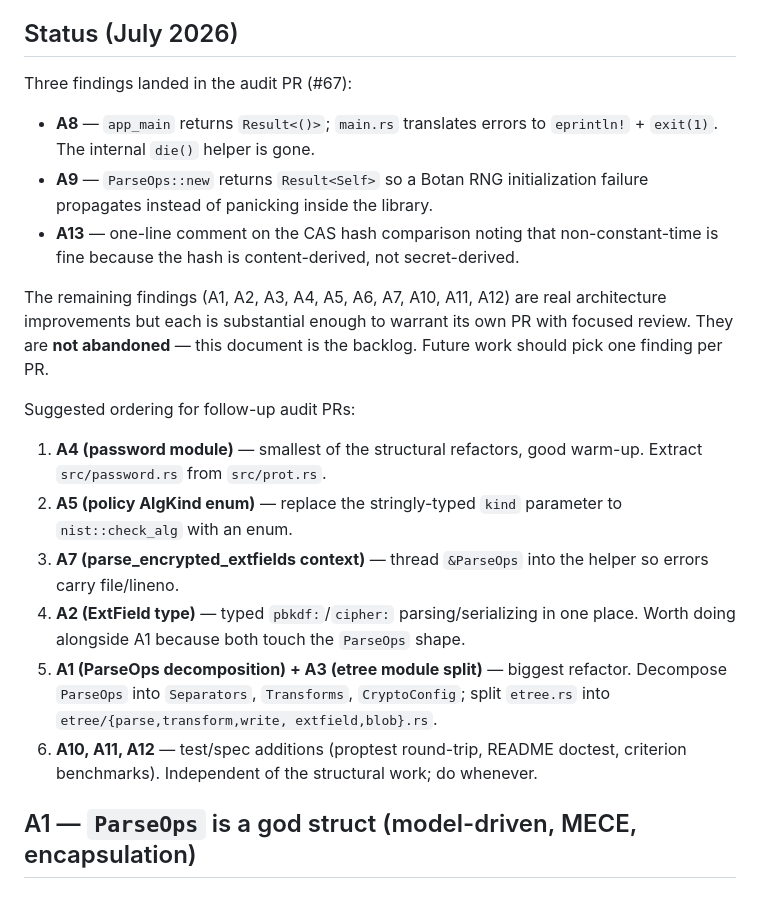
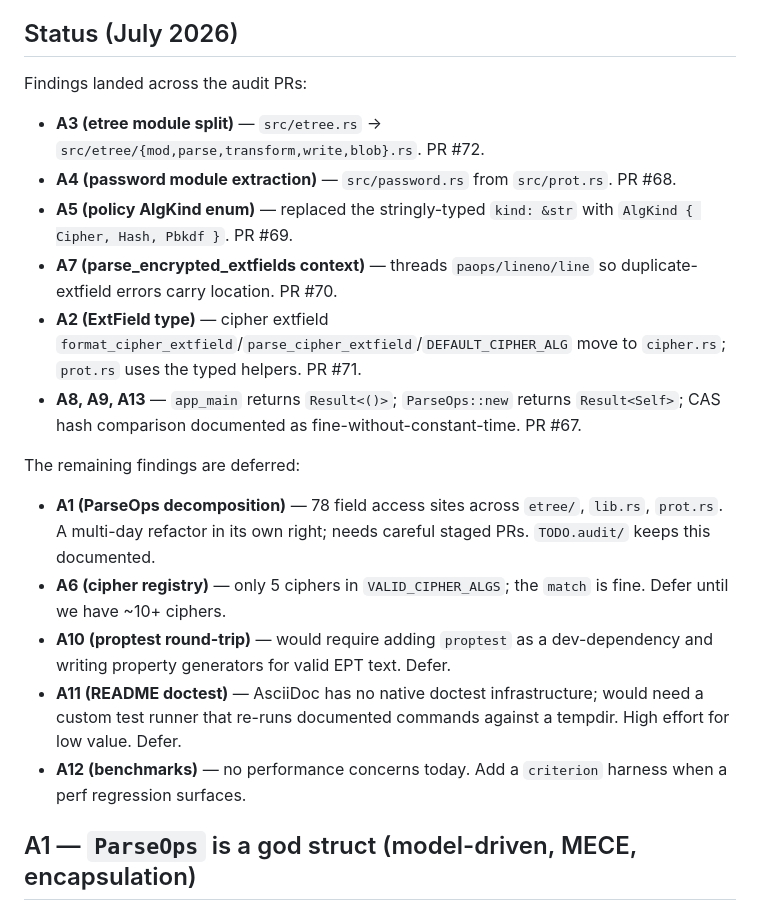
Before and after one commit to engyon/enprot, a Markdown page: TODO.audit/README.md, the part around the change. Rendered like a GitHub page.

Commit message:
Update audit status: A2, A3, A4, A5, A7 landed; A1, A6, A10-A12 deferred
TODO.audit/README.md now reflects what landed across PRs #67-72
(8 findings) and what remains deferred (5 findings with rationale).

```diff
--- a/TODO.audit/README.md
+++ b/TODO.audit/README.md
@@ -7,40 +7,22 @@ later, or never.
 
 ## Status (July 2026)
 
-Three findings landed in the audit PR (#67):
-- **A8** — `app_main` returns `Result<()>`; `main.rs` translates errors to
-  `eprintln!` + `exit(1)`. The internal `die()` helper is gone.
-- **A9** — `ParseOps::new` returns `Result<Self>` so a Botan RNG
-  initialization failure propagates instead of panicking inside the
-  library.
-- **A13** — one-line comment on the CAS hash comparison noting that
-  non-constant-time is fine because the hash is content-derived, not
-  secret-derived.
+Findings landed across the audit PRs:
 
-The remaining findings (A1, A2, A3, A4, A5, A6, A7, A10, A11, A12) are
-real architecture improvements but each is substantial enough to
-warrant its own PR with focused review. They are **not abandoned** —
-this document is the backlog. Future work should pick one finding per
-PR.
+- **A3 (etree module split)** — `src/etree.rs` → `src/etree/{mod,parse,transform,write,blob}.rs`. PR #72.
+- **A4 (password module extraction)** — `src/password.rs` from `src/prot.rs`. PR #68.
+- **A5 (policy AlgKind enum)** — replaced the stringly-typed `kind: &str` with `AlgKind { Cipher, Hash, Pbkdf }`. PR #69.
+- **A7 (parse_encrypted_extfields context)** — threads `paops/lineno/line` so duplicate-extfield errors carry location. PR #70.
+- **A2 (ExtField type)** — cipher extfield `format_cipher_extfield`/`parse_cipher_extfield`/`DEFAULT_CIPHER_ALG` move to `cipher.rs`; `prot.rs` uses the typed helpers. PR #71.
+- **A8, A9, A13** — `app_main` returns `Result<()>`; `ParseOps::new` returns `Result<Self>`; CAS hash comparison documented as fine-without-constant-time. PR #67.
 
-Suggested ordering for follow-up audit PRs:
+The remaining findings are deferred:
 
-1. **A4 (password module)** — smallest of the structural refactors,
-   good warm-up. Extract `src/password.rs` from `src/prot.rs`.
-2. **A5 (policy AlgKind enum)** — replace the stringly-typed `kind`
-   parameter to `nist::check_alg` with an enum.
-3. **A7 (parse_encrypted_extfields context)** — thread `&ParseOps`
-   into the helper so errors carry file/lineno.
-4. **A2 (ExtField type)** — typed `pbkdf:`/`cipher:` parsing/serializing
-   in one place. Worth doing alongside A1 because both touch the
-   `ParseOps` shape.
-5. **A1 (ParseOps decomposition) + A3 (etree module split)** — biggest
-   refactor. Decompose `ParseOps` into `Separators`, `Transforms`,
-   `CryptoConfig`; split `etree.rs` into `etree/{parse,transform,write,
-   extfield,blob}.rs`.
-6. **A10, A11, A12** — test/spec additions (proptest round-trip, README
-   doctest, criterion benchmarks). Independent of the structural work;
-   do whenever.
+- **A1 (ParseOps decomposition)** — 78 field access sites across `etree/`, `lib.rs`, `prot.rs`. A multi-day refactor in its own right; needs careful staged PRs. `TODO.audit/` keeps this documented.
+- **A6 (cipher registry)** — only 5 ciphers in `VALID_CIPHER_ALGS`; the `match` is fine. Defer until we have ~10+ ciphers.
+- **A10 (proptest round-trip)** — would require adding `proptest` as a dev-dependency and writing property generators for valid EPT text. Defer.
+- **A11 (README doctest)** — AsciiDoc has no native doctest infrastructure; would need a custom test runner that re-runs documented commands against a tempdir. High effort for low value. Defer.
+- **A12 (benchmarks)** — no performance concerns today. Add a `criterion` harness when a perf regression surfaces.
 
 ## A1 — `ParseOps` is a god struct (model-driven, MECE, encapsulation)
 
```
